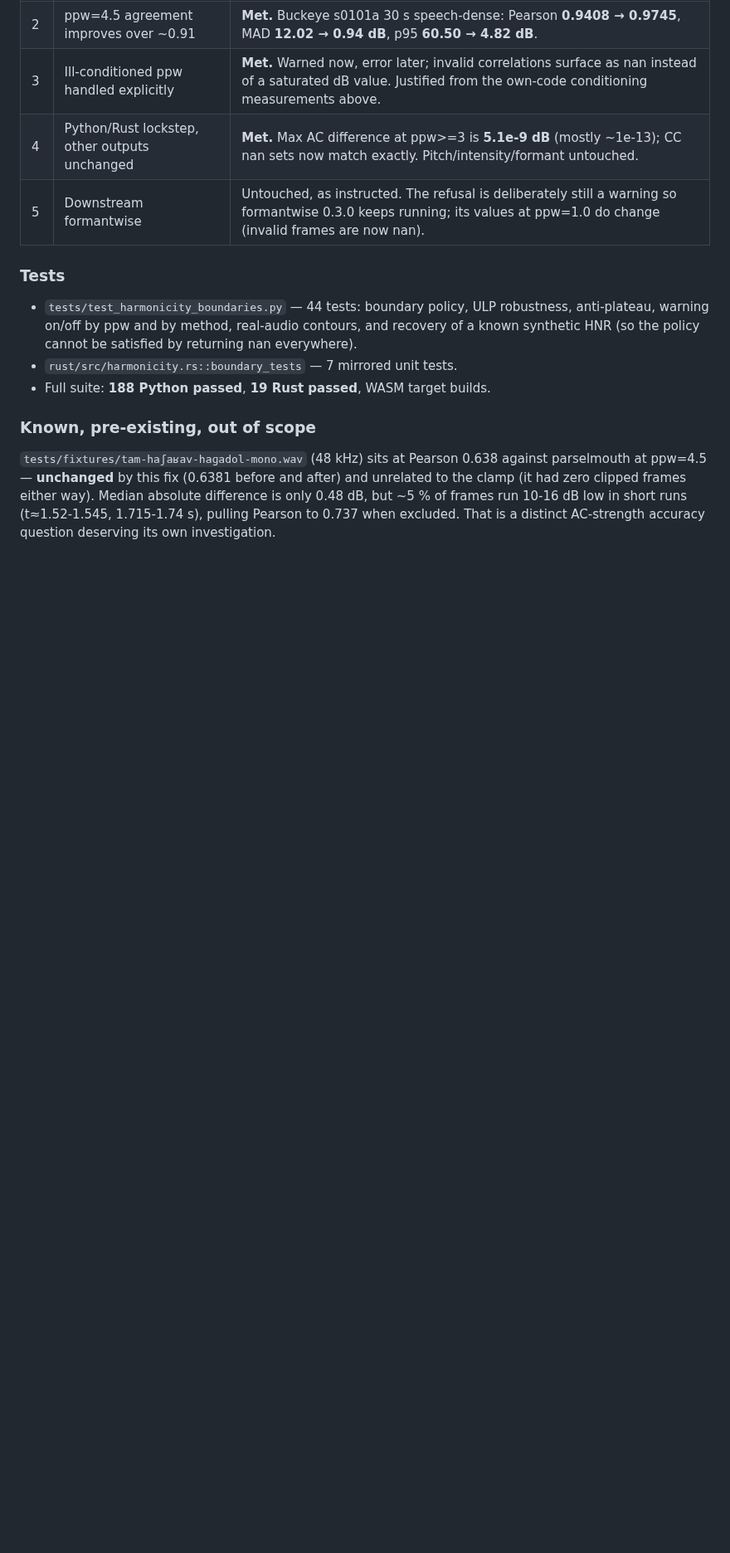
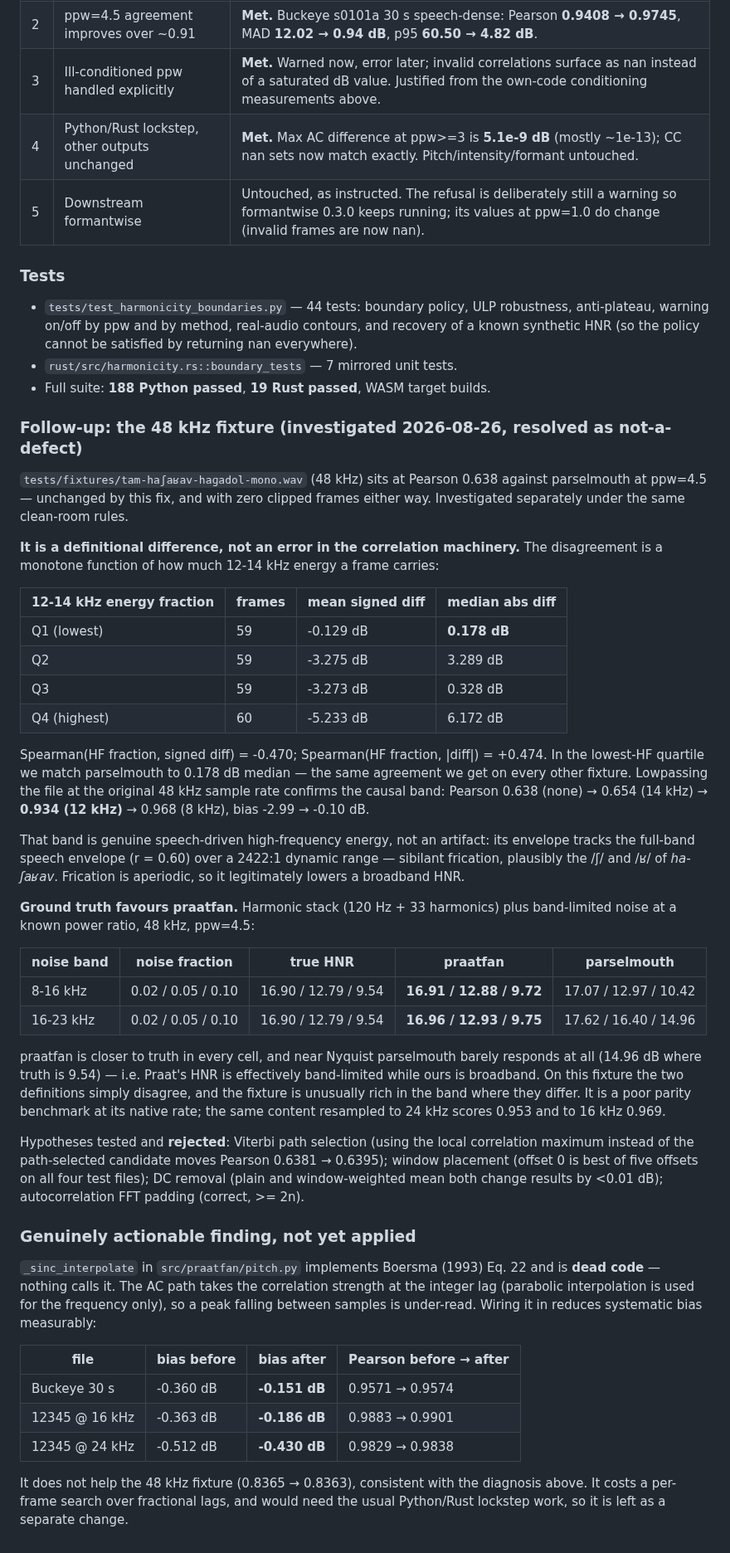
Before and after one commit to ucpresearch/praatfan-core-clean, a Markdown page: BUG-hnr-ac-saturation.md, the part around the change. Shown at 83% size. GitHub-like rendering; blank space fills up the shorter version.

Commit message:
Document the 48 kHz fixture investigation: broadband vs band-limited HNR
Follow-up to d5ea9a4. The remaining Pearson 0.638 on
tam-haʃaʁav-haɡadol-mono.wav (48 kHz) is a definitional difference, not a
defect in the correlation machinery. Black-box only, as before.

Disagreement is a monotone function of 12-14 kHz energy per frame:
lowest quartile -0.129 dB mean / 0.178 dB median (our normal agreement),
highest quartile -5.233 dB / 6.172 dB. Spearman(HF, |diff|) = +0.474.
Lowpassing at the native 48 kHz rate walks Pearson 0.638 -> 0.654 (14 kHz)
-> 0.934 (12 kHz) -> 0.968 (8 kHz), bias -2.99 -> -0.10 dB.

That band is genuine speech energy — its envelope tracks the full-band
envelope (r = 0.60) over a 2422:1 range, i.e. sibilant frication — so it
legitimately lowers a broadband HNR.

Ground truth (harmonic stack + band-limited noise at known power ratio,
48 kHz) puts praatfan closer than parselmouth in every cell, and near
Nyquist parselmouth barely responds: at 10 % noise in 16-23 kHz, true
9.54 dB, praatfan 9.75, parselmouth 14.96. Praat's HNR is effectively
band-limited; ours is broadband. The fixture is simply rich in the band
where the two definitions diverge, making it a poor parity benchmark at
its native rate (0.953 at 24 kHz, 0.969 at 16 kHz).

Rejected en route: Viterbi/candidate selection (0.6381 -> 0.6395 using
the local correlation maximum), window placement (offset 0 best of five
across four files; note frame_timing="left" only moves t1 — the window is
always centred on t), DC removal (<0.01 dB, plain or window-weighted),
autocorrelation FFT padding (correct).

Side-finding, not applied: _sinc_interpolate in src/praatfan/pitch.py
implements Boersma (1993) Eq. 22 and is dead code. AC strength is read at
the integer lag, so peaks between samples are under-read. Wiring it in
roughly halves systematic bias (Buckeye -0.360 -> -0.151 dB; 12345@16k
-0.363 -> -0.186 dB, Pearson 0.9883 -> 0.9901) but costs a per-frame
fractional-lag search plus Python/Rust lockstep work.

Documentation only; no code changed.

Co-Authored-By: Claude Opus 5 (1M context) <noreply@anthropic.com>

```diff
--- a/BUG-hnr-ac-saturation.md
+++ b/BUG-hnr-ac-saturation.md
@@ -208,12 +208,69 @@ Two independent defects, one masking the other.
 - `rust/src/harmonicity.rs::boundary_tests` — 7 mirrored unit tests.
 - Full suite: **188 Python passed**, **19 Rust passed**, WASM target builds.
 
-### Known, pre-existing, out of scope
+### Follow-up: the 48 kHz fixture (investigated 2026-08-26, resolved as not-a-defect)
 
 `tests/fixtures/tam-haʃaʁav-haɡadol-mono.wav` (48 kHz) sits at Pearson 0.638
-against parselmouth at ppw=4.5 — **unchanged** by this fix (0.6381 before and
-after) and unrelated to the clamp (it had zero clipped frames either way).
-Median absolute difference is only 0.48 dB, but ~5 % of frames run 10-16 dB
-low in short runs (t≈1.52-1.545, 1.715-1.74 s), pulling Pearson to 0.737 when
-excluded. That is a distinct AC-strength accuracy question deserving its own
-investigation.
+against parselmouth at ppw=4.5 — unchanged by this fix, and with zero clipped
+frames either way. Investigated separately under the same clean-room rules.
+
+**It is a definitional difference, not an error in the correlation machinery.**
+The disagreement is a monotone function of how much 12-14 kHz energy a frame
+carries:
+
+| 12-14 kHz energy fraction | frames | mean signed diff | median abs diff |
+|---|---|---|---|
+| Q1 (lowest) | 59 | -0.129 dB | **0.178 dB** |
+| Q2 | 59 | -3.275 dB | 3.289 dB |
+| Q3 | 59 | -3.273 dB | 0.328 dB |
+| Q4 (highest) | 60 | -5.233 dB | 6.172 dB |
+
+Spearman(HF fraction, signed diff) = -0.470; Spearman(HF fraction, |diff|) =
++0.474. In the lowest-HF quartile we match parselmouth to 0.178 dB median —
+the same agreement we get on every other fixture. Lowpassing the file at the
+original 48 kHz sample rate confirms the causal band: Pearson 0.638 (none) →
+0.654 (14 kHz) → **0.934 (12 kHz)** → 0.968 (8 kHz), bias -2.99 → -0.10 dB.
+
+That band is genuine speech-driven high-frequency energy, not an artifact: its
+envelope tracks the full-band speech envelope (r = 0.60) over a 2422:1 dynamic
+range — sibilant frication, plausibly the /ʃ/ and /ʁ/ of *ha-ʃaʁav*. Frication
+is aperiodic, so it legitimately lowers a broadband HNR.
+
+**Ground truth favours praatfan.** Harmonic stack (120 Hz + 33 harmonics) plus
+band-limited noise at a known power ratio, 48 kHz, ppw=4.5:
+
+| noise band | noise fraction | true HNR | praatfan | parselmouth |
+|---|---|---|---|---|
+| 8-16 kHz | 0.02 / 0.05 / 0.10 | 16.90 / 12.79 / 9.54 | **16.91 / 12.88 / 9.72** | 17.07 / 12.97 / 10.42 |
+| 16-23 kHz | 0.02 / 0.05 / 0.10 | 16.90 / 12.79 / 9.54 | **16.96 / 12.93 / 9.75** | 17.62 / 16.40 / 14.96 |
+
+praatfan is closer to truth in every cell, and near Nyquist parselmouth barely
+responds at all (14.96 dB where truth is 9.54) — i.e. Praat's HNR is
+effectively band-limited while ours is broadband. On this fixture the two
+definitions simply disagree, and the fixture is unusually rich in the band
+where they differ. It is a poor parity benchmark at its native rate; the same
+content resampled to 24 kHz scores 0.953 and to 16 kHz 0.969.
+
+Hypotheses tested and **rejected**: Viterbi path selection (using the local
+correlation maximum instead of the path-selected candidate moves Pearson
+0.6381 → 0.6395); window placement (offset 0 is best of five offsets on all
+four test files); DC removal (plain and window-weighted mean both change
+results by <0.01 dB); autocorrelation FFT padding (correct, >= 2n).
+
+### Genuinely actionable finding, not yet applied
+
+`_sinc_interpolate` in `src/praatfan/pitch.py` implements Boersma (1993)
+Eq. 22 and is **dead code** — nothing calls it. The AC path takes the
+correlation strength at the integer lag (parabolic interpolation is used for
+the frequency only), so a peak falling between samples is under-read.
+Wiring it in reduces systematic bias measurably:
+
+| file | bias before | bias after | Pearson before → after |
+|---|---|---|---|
+| Buckeye 30 s | -0.360 dB | **-0.151 dB** | 0.9571 → 0.9574 |
+| 12345 @ 16 kHz | -0.363 dB | **-0.186 dB** | 0.9883 → 0.9901 |
+| 12345 @ 24 kHz | -0.512 dB | **-0.430 dB** | 0.9829 → 0.9838 |
+
+It does not help the 48 kHz fixture (0.8365 → 0.8363), consistent with the
+diagnosis above. It costs a per-frame search over fractional lags, and would
+need the usual Python/Rust lockstep work, so it is left as a separate change.
```
